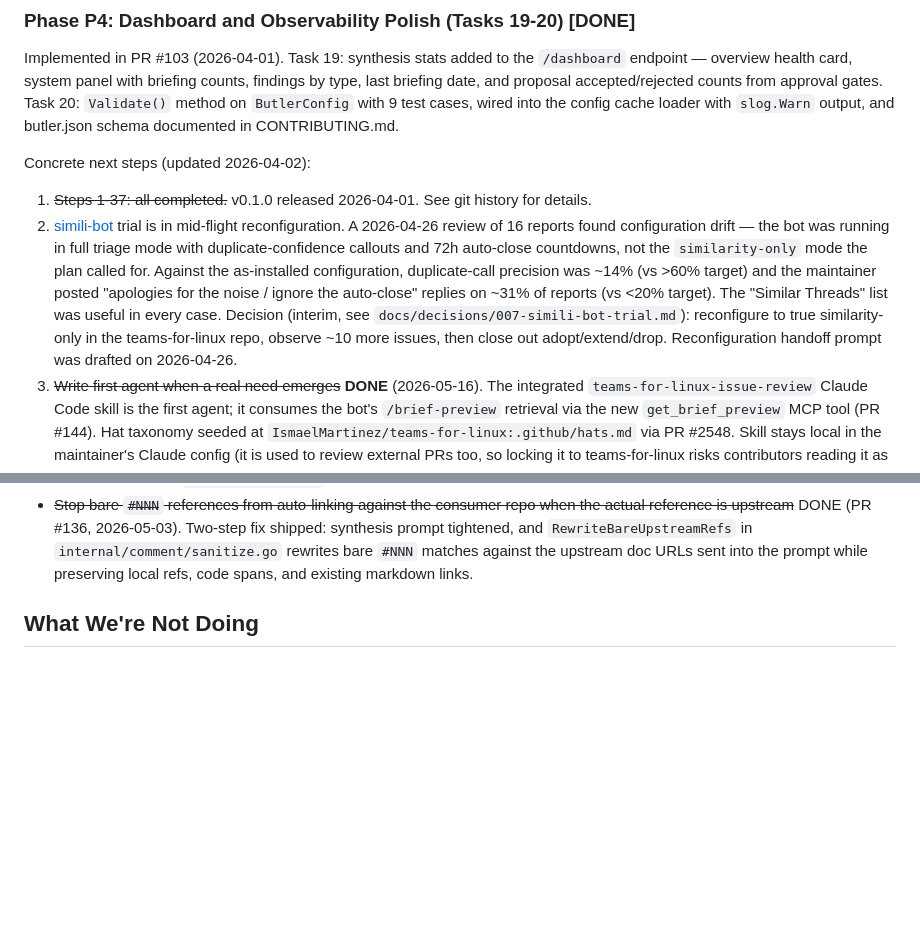
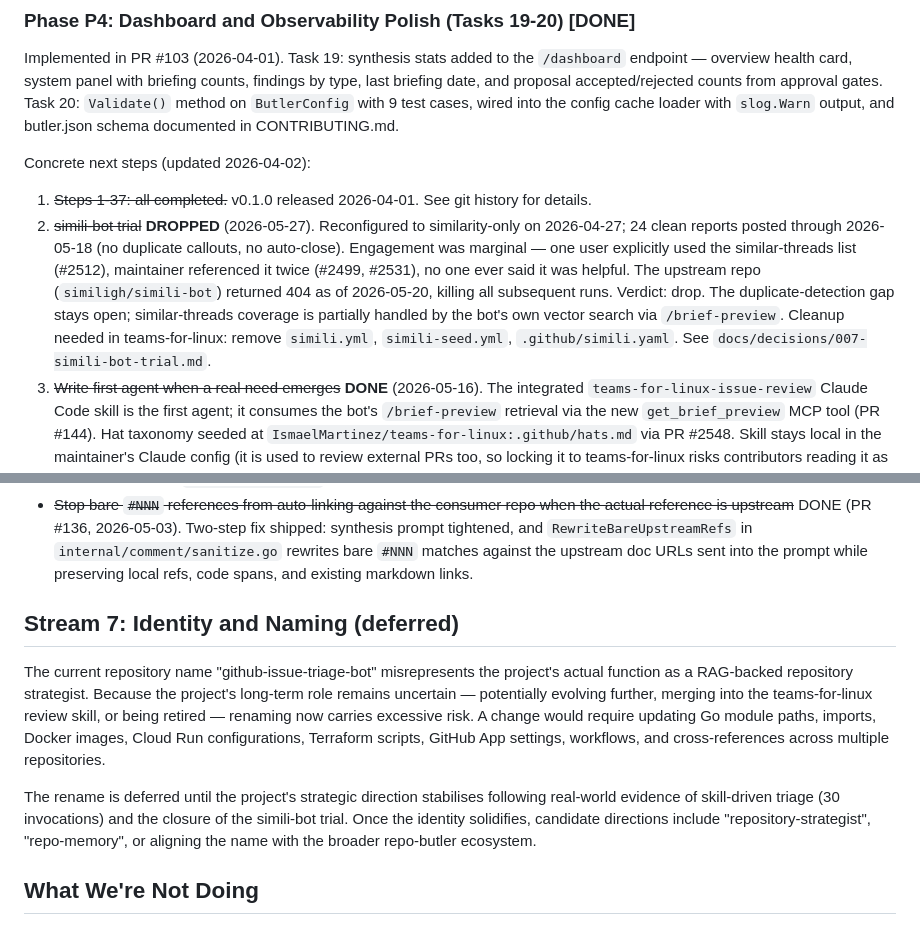
Before and after one commit to IsmaelMartinez/github-issue-triage-bot, a Markdown page: docs/plans/2026-03-04-roadmap.md, 2 parts joined by grey strips. Rendered like a GitHub page; blank space fills up the shorter version.

```diff
--- a/docs/plans/2026-03-04-roadmap.md
+++ b/docs/plans/2026-03-04-roadmap.md
@@ -295,7 +295,7 @@ Implemented in PR #103 (2026-04-01). Task 19: synthesis stats added to the `/das
 Concrete next steps (updated 2026-04-02):
 
 1. ~~Steps 1-37: all completed.~~ v0.1.0 released 2026-04-01. See git history for details.
-38. [simili-bot](https://github.com/similigh/simili-bot) trial is in mid-flight reconfiguration. A 2026-04-26 review of 16 reports found configuration drift — the bot was running in full triage mode with duplicate-confidence callouts and 72h auto-close countdowns, not the `similarity-only` mode the plan called for. Against the as-installed configuration, duplicate-call precision was ~14% (vs >60% target) and the maintainer posted "apologies for the noise / ignore the auto-close" replies on ~31% of reports (vs <20% target). The "Similar Threads" list was useful in every case. Decision (interim, see `docs/decisions/007-simili-bot-trial.md`): reconfigure to true similarity-only in the teams-for-linux repo, observe ~10 more issues, then close out adopt/extend/drop. Reconfiguration handoff prompt was drafted on 2026-04-26.
+38. ~~simili-bot trial~~ **DROPPED** (2026-05-27). Reconfigured to similarity-only on 2026-04-27; 24 clean reports posted through 2026-05-18 (no duplicate callouts, no auto-close). Engagement was marginal — one user explicitly used the similar-threads list (#2512), maintainer referenced it twice (#2499, #2531), no one ever said it was helpful. The upstream repo (`similigh/simili-bot`) returned 404 as of 2026-05-20, killing all subsequent runs. Verdict: drop. The duplicate-detection gap stays open; similar-threads coverage is partially handled by the bot's own vector search via `/brief-preview`. Cleanup needed in teams-for-linux: remove `simili.yml`, `simili-seed.yml`, `.github/simili.yaml`. See `docs/decisions/007-simili-bot-trial.md`.
 39. ~~Write first agent when a real need emerges~~ **DONE** (2026-05-16). The integrated `teams-for-linux-issue-review` Claude Code skill is the first agent; it consumes the bot's `/brief-preview` retrieval via the new `get_brief_preview` MCP tool (PR #144). Hat taxonomy seeded at `IsmaelMartinez/teams-for-linux:.github/hats.md` via PR #2548. Skill stays local in the maintainer's Claude config (it is used to review external PRs too, so locking it to teams-for-linux risks contributors reading it as project policy). Quality pilot: 10 simulated drafts in `IsmaelMartinez/teams-for-linux-shadow#97-#106` paired against the existing `[Triage]` outputs; skill drafts outperformed on every case, with the strongest single win being the skill reading local repo state to detect in-flight PRs that reference the issue. Full design and eval: `docs/plans/2026-05-15-skill-driven-triage-design.md`. Retirement of Go-side Phase 2/4a/synthesis from the public bot comment path is deferred pending real-use evidence (>=25 of 30 real invocations).
 40. ~~Investigate silent `lgtm` failures on shadow repo~~ **DONE** (PR #123, 2026-04-24). Cloud Run logs traced all three observed failures (shadow#46 x2 on 2026-04-17, shadow#52 on 2026-04-19) to the same root cause: TLS handshake timeouts when `ghinstallation/v2` mints a fresh installation token against `api.github.com` on cold-start instances. Existing `retryTransport` correctly retried but exhausted its 30s budget inside the cold-start network window; `processCommentEvent` ran in a fire-and-forget goroutine so the error was logged but the signal was lost. PR #123 adds (a) a background TLS warmup goroutine at startup that primes the idle-connection pool, and (b) a `pending_promotion_at` column on `triage_sessions` plus a `/cleanup` retry pass guarded by `HasBotCommented` against double-posting. Three already-failed shadow sessions were not backfilled — by the time the fix shipped, their source issues had been resolved manually, so re-posting the bot comment would have been noise.
 
@@ -309,6 +309,12 @@ Open issues for future consideration:
 - Skill-driven triage follow-ups (from `docs/plans/2026-05-15-skill-driven-triage-design.md` pilot): file the `upstream_candidates: [802]` spurious-constant bug returned by `/brief-preview` for every query (likely in `FindSimilarBlockedIssues`); add a `downloads` hat to teams-for-linux `hats.md` when a third download-area issue accumulates; add a `tracking-validation` hat when a second tracking issue accumulates; re-evaluate Phase 2/4a/synthesis retirement from the public bot comment path after 30 real-use skill invocations.
 - ~~Seed Electron 40 and 41 upstream docs~~ DONE (PR #135, 2026-05-03). v40 and v41 (releases + issues) seeded; v39 retained until v42 lands. The seed script now truncates summaries at the last newline boundary to avoid broken markdown links. ~~A monthly refresh GitHub Action remains a worthwhile follow-up.~~ DONE (2026-05-04, `.github/workflows/upstream-refresh.yml`): cron on the 1st of each month at 06:00 UTC re-seeds the active majors via the existing seed pipeline; defaults are overridable via `workflow_dispatch`.
 - ~~Stop bare `#NNN` references from auto-linking against the consumer repo when the actual reference is upstream~~ DONE (PR #136, 2026-05-03). Two-step fix shipped: synthesis prompt tightened, and `RewriteBareUpstreamRefs` in `internal/comment/sanitize.go` rewrites bare `#NNN` matches against the upstream doc URLs sent into the prompt while preserving local refs, code spans, and existing markdown links.
+
+## Stream 7: Identity and Naming (deferred)
+
+The current repository name "github-issue-triage-bot" misrepresents the project's actual function as a RAG-backed repository strategist. Because the project's long-term role remains uncertain — potentially evolving further, merging into the teams-for-linux review skill, or being retired — renaming now carries excessive risk. A change would require updating Go module paths, imports, Docker images, Cloud Run configurations, Terraform scripts, GitHub App settings, workflows, and cross-references across multiple repositories.
+
+The rename is deferred until the project's strategic direction stabilises following real-world evidence of skill-driven triage (30 invocations) and the closure of the simili-bot trial. Once the identity solidifies, candidate directions include "repository-strategist", "repo-memory", or aligning the name with the broader repo-butler ecosystem.
 
 ## What We're Not Doing
 
```
Also changed, not shown: docs/decisions/007-simili-bot-trial.md (+17 -9 lines).
